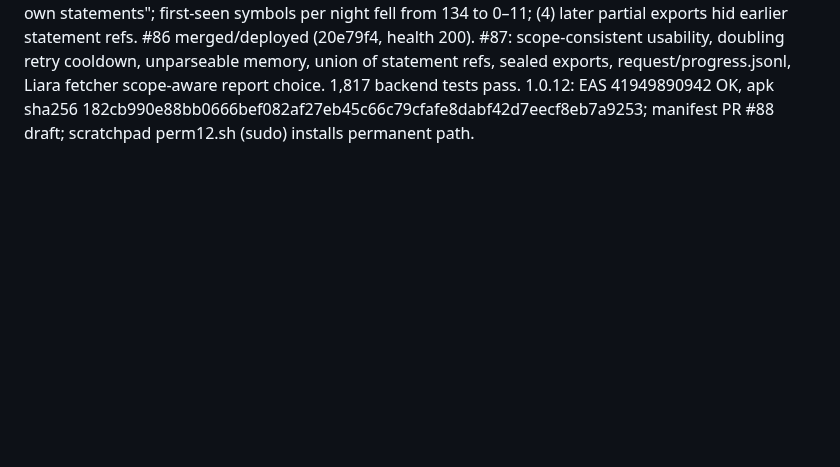
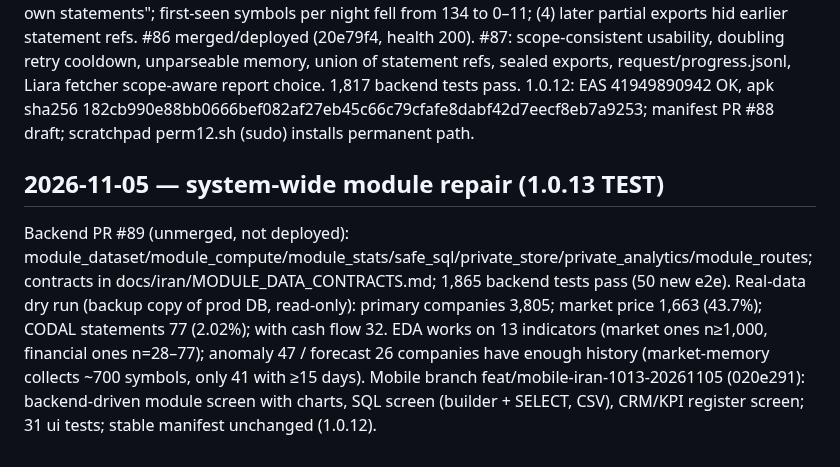
Before and after one commit to XS227/BIAP, a Markdown page: docs/mobile/PROGRESS_LOG.md, the part around the change. Drawn GitHub-style; blank space fills up the shorter version.

Commit message:
docs(mobile): log module repair

```diff
--- a/docs/mobile/PROGRESS_LOG.md
+++ b/docs/mobile/PROGRESS_LOG.md
@@ -118,3 +118,8 @@ Pipeline: VPS baseline 01:0xZ writes request/symbols.txt (400) → Liara cron (~
 First broken steps: (1) Liara downloaded HTML for the first 2 listed statements in any scope, parser selects consolidated-first → HTML unusable; (2) `has_financial_filings` ignored that, so such symbols left the request list and were re-enriched ~78x/run without progress (94 "usable" in inbox, only 16 parse PASS, 77 unparsable incl. funds/stub HTML); (3) no retry schedule — 212 symbols fetched ≥4 times, 114 "ok, zero own statements"; first-seen symbols per night fell from 134 to 0–11; (4) later partial exports hid earlier statement refs.
 #86 merged/deployed (20e79f4, health 200). #87: scope-consistent usability, doubling retry cooldown, unparseable memory, union of statement refs, sealed exports, request/progress.jsonl, Liara fetcher scope-aware report choice. 1,817 backend tests pass.
 1.0.12: EAS 41949890942 OK, apk sha256 182cb990e88bb0666bef082af27eb45c66c79cfafe8dabf42d7eecf8eb7a9253; manifest PR #88 draft; scratchpad perm12.sh (sudo) installs permanent path.
+
+## 2026-11-05 — system-wide module repair (1.0.13 TEST)
+Backend PR #89 (unmerged, not deployed): module_dataset/module_compute/module_stats/safe_sql/private_store/private_analytics/module_routes; contracts in docs/iran/MODULE_DATA_CONTRACTS.md; 1,865 backend tests pass (50 new e2e).
+Real-data dry run (backup copy of prod DB, read-only): primary companies 3,805; market price 1,663 (43.7%); CODAL statements 77 (2.02%); with cash flow 32. EDA works on 13 indicators (market ones n≥1,000, financial ones n=28–77); anomaly 47 / forecast 26 companies have enough history (market-memory collects ~700 symbols, only 41 with ≥15 days).
+Mobile branch feat/mobile-iran-1013-20261105 (020e291): backend-driven module screen with charts, SQL screen (builder + SELECT, CSV), CRM/KPI register screen; 31 ui tests; stable manifest unchanged (1.0.12).
```
